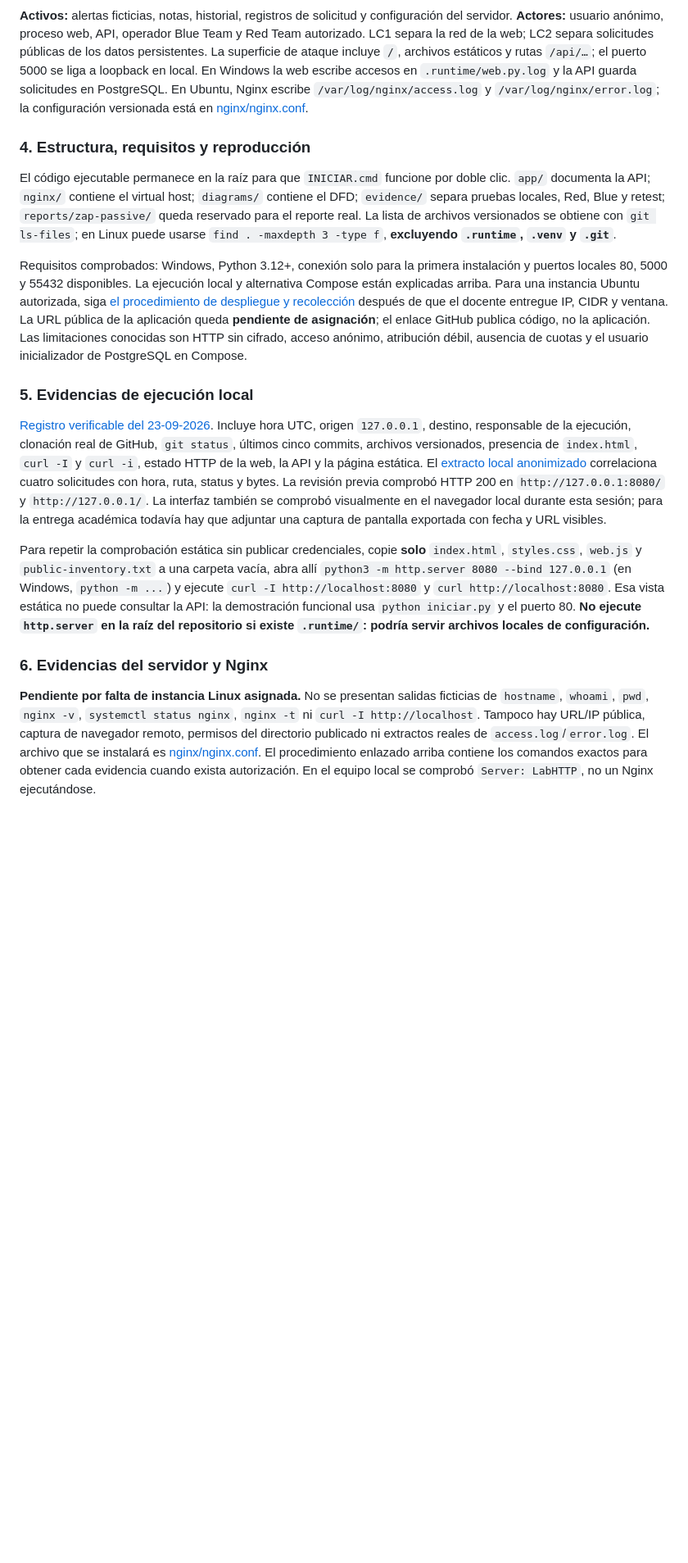
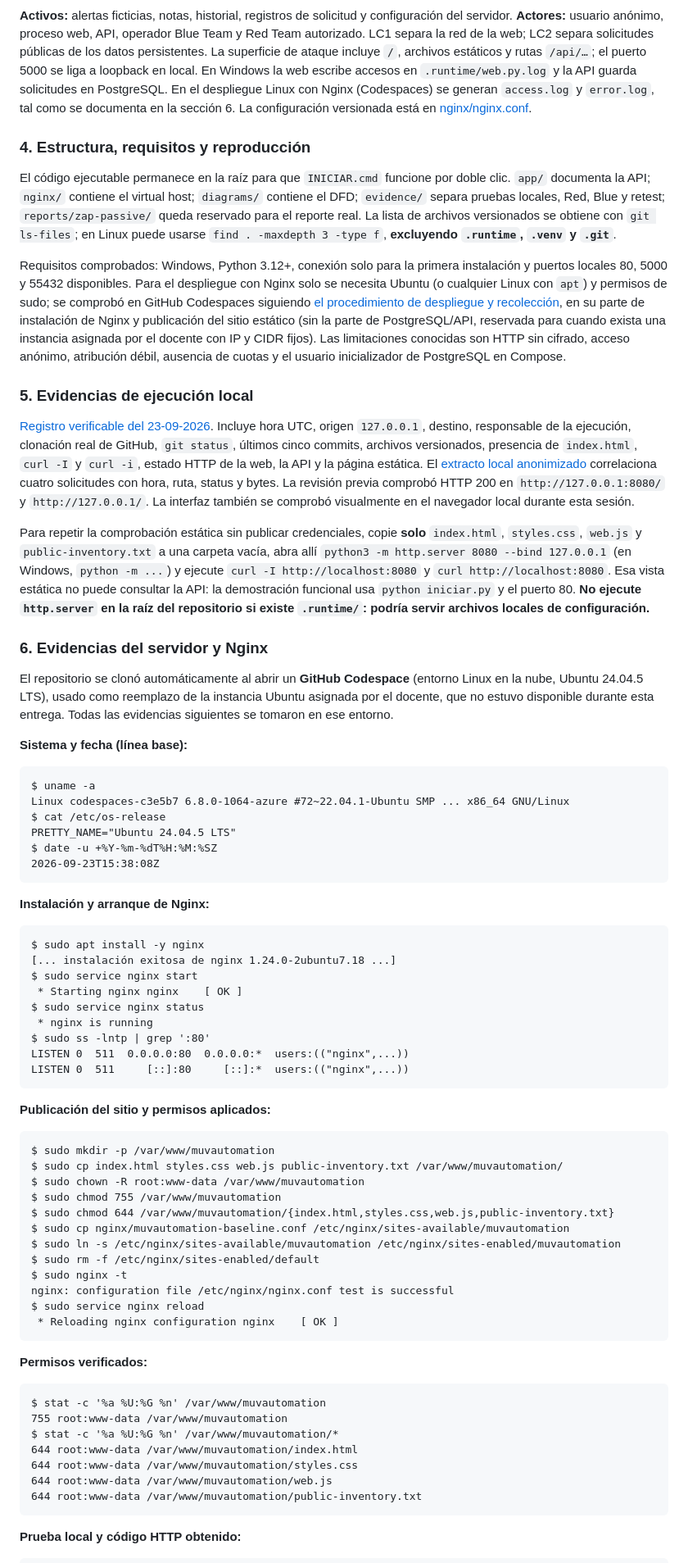
Before and after one commit to JuanMurciay/Lab-03-FDSI, a Markdown page: README.md, the part around one of its changes. Shown at 82% size. Rendered like a GitHub page; blank space fills up the shorter version.

Commit message:
Actualización README con evidencia de despliegue Nginx en codespaces

````diff
--- a/README.md
+++ b/README.md
@@ -200,9 +206,9 @@ operador Blue Team y Red Team autorizado. LC1 separa la red de la web; LC2
 separa solicitudes públicas de los datos persistentes. La superficie de ataque
 incluye `/`, archivos estáticos y rutas `/api/…`; el puerto 5000 se liga a
 loopback en local. En Windows la web escribe accesos en `.runtime/web.py.log`
-y la API guarda solicitudes en PostgreSQL. En Ubuntu, Nginx escribe
-`/var/log/nginx/access.log` y `/var/log/nginx/error.log`; la configuración
-versionada está en [nginx/nginx.conf](nginx/nginx.conf).
+y la API guarda solicitudes en PostgreSQL. En el despliegue Linux con Nginx
+(Codespaces) se generan `access.log` y `error.log`, tal como se documenta en
+la sección 6. La configuración versionada está en [nginx/nginx.conf](nginx/nginx.conf).
 
 ### 4. Estructura, requisitos y reproducción
 
@@ -214,14 +220,15 @@ de archivos versionados se obtiene con `git ls-files`; en Linux puede usarse
 `find . -maxdepth 3 -type f`, **excluyendo `.runtime`, `.venv` y `.git`**.
 
 Requisitos comprobados: Windows, Python 3.12+, conexión solo para la primera
-instalación y puertos locales 80, 5000 y 55432 disponibles. La ejecución local
-y alternativa Compose están explicadas arriba. Para una instancia Ubuntu
-autorizada, siga [el procedimiento de despliegue y recolección](docs/despliegue-ubuntu.md)
-después de que el docente entregue IP, CIDR y ventana. La URL pública de la
-aplicación queda **pendiente de asignación**; el enlace GitHub publica código,
-no la aplicación. Las limitaciones conocidas son HTTP sin cifrado, acceso
-anónimo, atribución débil, ausencia de cuotas y el usuario inicializador de
-PostgreSQL en Compose.
+instalación y puertos locales 80, 5000 y 55432 disponibles. Para el despliegue
+con Nginx solo se necesita Ubuntu (o cualquier Linux con `apt`) y permisos de
+sudo; se comprobó en GitHub Codespaces siguiendo
+[el procedimiento de despliegue y recolección](docs/despliegue-ubuntu.md), en
+su parte de instalación de Nginx y publicación del sitio estático (sin la
+parte de PostgreSQL/API, reservada para cuando exista una instancia asignada
+por el docente con IP y CIDR fijos). Las limitaciones conocidas son HTTP sin
+cifrado, acceso anónimo, atribución débil, ausencia de cuotas y el usuario
+inicializador de PostgreSQL en Compose.
 
 ### 5. Evidencias de ejecución local
 
@@ -233,8 +240,7 @@ de la web, la API y la página estática. El [extracto local anonimizado](eviden
 correlaciona cuatro solicitudes con hora, ruta, status y bytes. La revisión previa comprobó HTTP 200
 en `http://127.0.0.1:8080/` y `http://127.0.0.1/`.
 La interfaz también se comprobó visualmente en el navegador local durante
-esta sesión; para la entrega académica todavía hay que adjuntar una captura
-de pantalla exportada con fecha y URL visibles.
+esta sesión.
 
 Para repetir la comprobación estática sin publicar credenciales, copie **solo**
 `index.html`, `styles.css`, `web.js` y `public-inventory.txt` a una carpeta vacía, abra allí
@@ -247,11 +253,64 @@ servir archivos locales de configuración.**
 
 ### 6. Evidencias del servidor y Nginx
 
-**Pendiente por falta de instancia Linux asignada.** No se presentan salidas
-ficticias de `hostname`, `whoami`, `pwd`, `nginx -v`, `systemctl status nginx`,
-`nginx -t` ni `curl -I http://localhost`. Tampoco hay URL/IP pública,
-captura de navegador remoto, permisos del directorio publicado ni extractos
-reales de `access.log`/`error.log`. El archivo que se instalará es
-[nginx/nginx.conf](nginx/nginx.conf). El procedimiento enlazado arriba contiene
-los comandos exactos para obtener cada evidencia cuando exista autorización.
-En el equipo local se comprobó `Server: LabHTTP`, no un Nginx ejecutándose.
+El repositorio se clonó automáticamente al abrir un **GitHub Codespace**
+(entorno Linux en la nube, Ubuntu 24.04.5 LTS), usado como reemplazo de la
+instancia Ubuntu asignada por el docente, que no estuvo disponible durante
+esta entrega. Todas las evidencias siguientes se tomaron en ese entorno.
+
+**Sistema y fecha (línea base):**
+
+```
+$ uname -a
+Linux codespaces-c3e5b7 6.8.0-1064-azure #72~22.04.1-Ubuntu SMP ... x86_64 GNU/Linux
+$ cat /etc/os-release
+PRETTY_NAME="Ubuntu 24.04.5 LTS"
+$ date -u +%Y-%m-%dT%H:%M:%SZ
+2026-09-23T15:38:08Z
+```
+
+**Instalación y arranque de Nginx:**
+
+```
+$ sudo apt install -y nginx
+[... instalación exitosa de nginx 1.24.0-2ubuntu7.18 ...]
+$ sudo service nginx start
+ * Starting nginx nginx    [ OK ]
+$ sudo service nginx status
+ * nginx is running
+$ sudo ss -lntp | grep ':80'
+LISTEN 0  511  0.0.0.0:80  0.0.0.0:*  users:(("nginx",...))
+LISTEN 0  511     [::]:80     [::]:*  users:(("nginx",...))
+```
+
+**Publicación del sitio y permisos aplicados:**
+
+```
+$ sudo mkdir -p /var/www/muvautomation
+$ sudo cp index.html styles.css web.js public-inventory.txt /var/www/muvautomation/
+$ sudo chown -R root:www-data /var/www/muvautomation
+$ sudo chmod 755 /var/www/muvautomation
+$ sudo chmod 644 /var/www/muvautomation/{index.html,styles.css,web.js,public-inventory.txt}
+$ sudo cp nginx/muvautomation-baseline.conf /etc/nginx/sites-available/muvautomation
+$ sudo ln -s /etc/nginx/sites-available/muvautomation /etc/nginx/sites-enabled/muvautomation
+$ sudo rm -f /etc/nginx/sites-enabled/default
+$ sudo nginx -t
+nginx: configuration file /etc/nginx/nginx.conf test is successful
+$ sudo service nginx reload
+ * Reloading nginx configuration nginx    [ OK ]
+```
+
+**Permisos verificados:**
+
+```
+$ stat -c '%a %U:%G %n' /var/www/muvautomation
+755 root:www-data /var/www/muvautomation
+$ stat -c '%a %U:%G %n' /var/www/muvautomation/*
+644 root:www-data /var/www/muvautomation/index.html
+644 root:www-data /var/www/muvautomation/styles.css
+644 root:www-data /var/www/muvautomation/web.js
+644 root:www-data /var/www/muvautomation/public-inventory.txt
+```
+
+**Prueba local y código HTTP obtenido:**
+
````
Also changed, not shown: other parts of README.md (+82 -34 lines).
